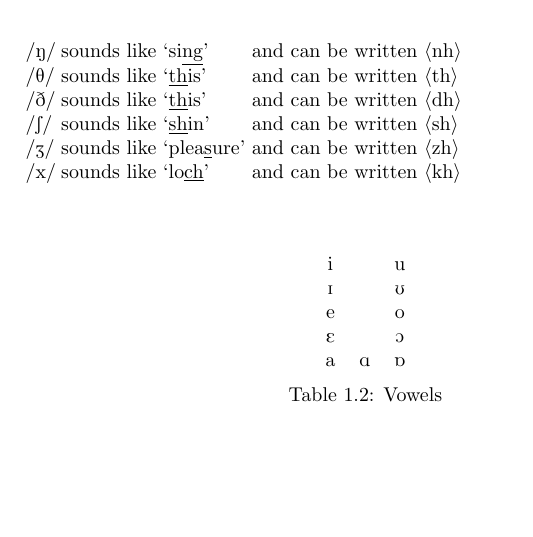
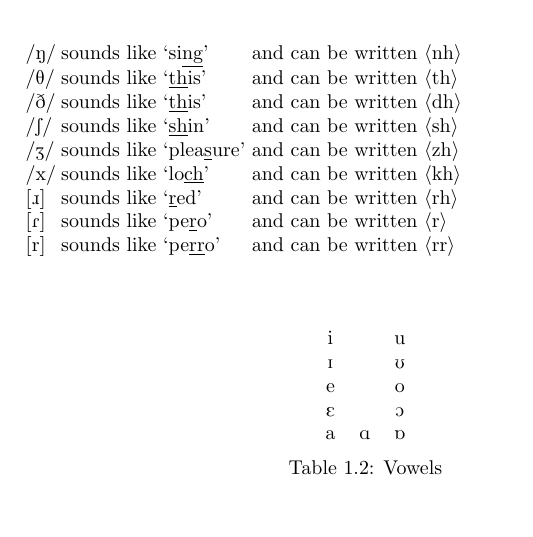
Before and after one commit to aaronjameslang/language-1e57a27e-089b-42fa-a3c2-486a4f5ed2b1, a LaTeX book (language.tex): part of page 5 of 11, cut so that both start at the same text. Compiled offline with pdfLaTeX.

Commit message:
Add rhotics

```diff
--- a/language.tex
+++ b/language.tex
@@ -46,6 +46,9 @@
   \wt{S} \> sounds like \> `\underline{sh}in'     \> and can be written \> \ot{sh} \\
   \wt{Z} \> sounds like \> `plea\underline{s}ure' \> and can be written \> \ot{zh} \\
   \wt{x} \> sounds like \> `lo\underline{ch}'     \> and can be written \> \ot{kh} \\
+  \nt{\*r} \> sounds like \> `\underline{r}ed'    \> and can be written \> \ot{rh} \\
+  \nt{R} \> sounds like \> `pe\underline{r}o'     \> and can be written \> \ot{r}  \\
+  \nt{r} \> sounds like \> `pe\underline{rr}o'    \> and can be written \> \ot{rr} \\
 \end{tabbing}
 
 %l is pronounced as one of [l,ɹ,ɾ,r] depending on the surrounding sounds,
```
